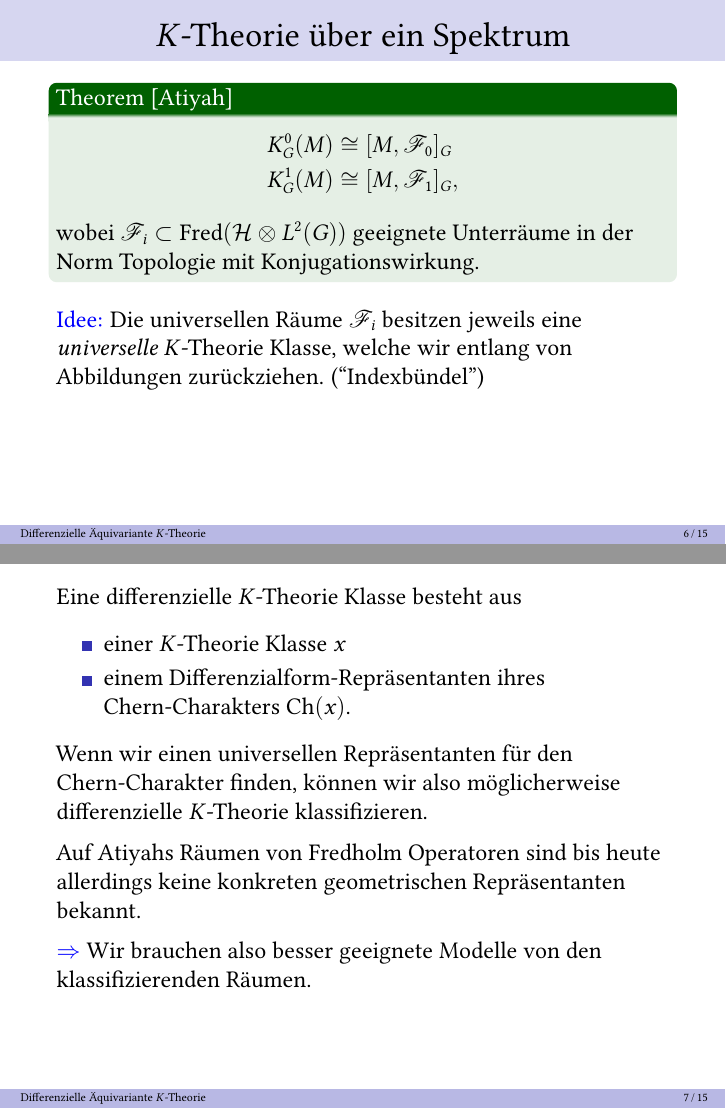
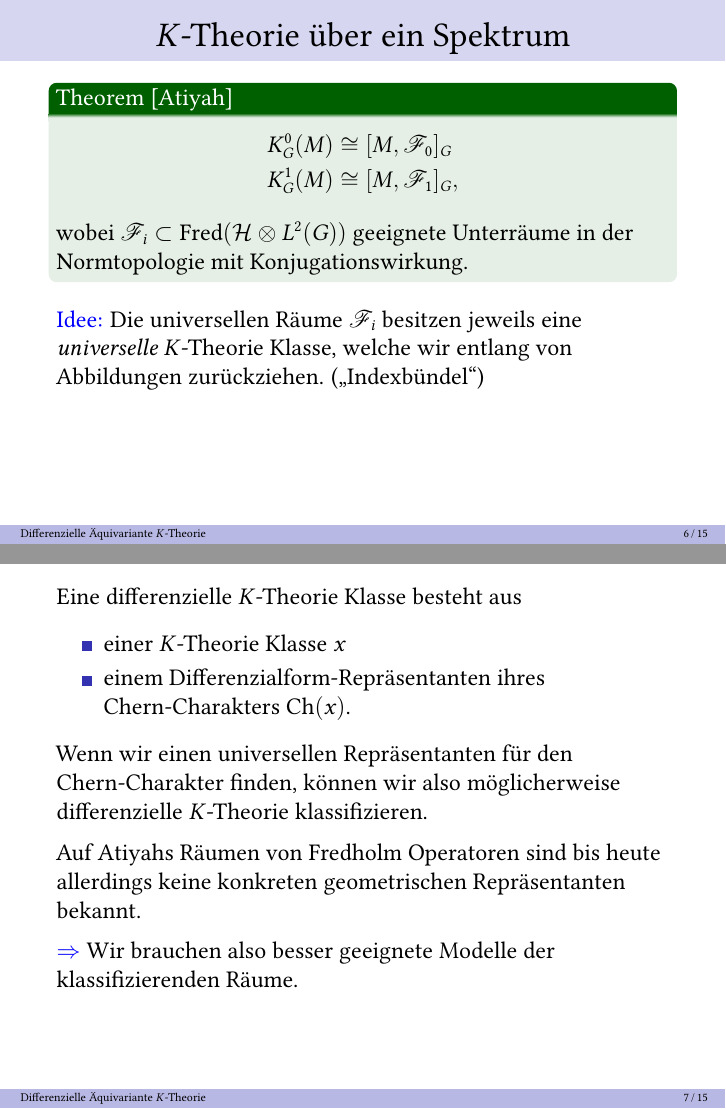
Before and after one commit to seriq/Dissertationsvortrag, LaTeX slides (slides.tex): pages 13 and 15 of 30, joined at a grey line. The pictures show the PDF file slides.pdf that the author committed with the source.

Commit message:
changes n stuff

```diff
--- a/slides.tex
+++ b/slides.tex
@@ -360,11 +360,11 @@ konstruieren?}
             K_G^1(M) &\cong [M, \mathscr{F}_1]_G,
         \end{align*}
         wobei $\mathscr{F}_i\subset \mathrm{Fred}(\mathcal{H}\otimes L^2(G))$
-        geeignete Unterräume in der Norm Topologie mit Konjugationswirkung.
+        geeignete Unterräume in der Normtopologie mit Konjugationswirkung.
     \end{exampleblock}
     \onslide{\textcolor{blue}{Idee:} Die universellen Räume $\mathscr{F}_i$
         besitzen jeweils eine \emph{universelle} $K$-Theorie Klasse, welche wir
-    entlang von Abbildungen zurückziehen. (``Indexbündel'')}
+    entlang von Abbildungen zurückziehen. (\glqq Indexbündel\grqq)}
 \end{frame}
 \begin{frame}
     Eine differenzielle $K$-Theorie Klasse besteht aus
@@ -382,7 +382,7 @@ konstruieren?}
     konkreten geometrischen Repräsentanten bekannt.
 
     $\textcolor{blue}{\Rightarrow}$ Wir brauchen also besser geeignete Modelle
-    von den klassifizierenden Räumen.}
+    der klassifizierenden Räume.}
 
 \end{frame}
 \begin{frame}
```
Also changed, not shown: slides.pdf, slides.tex (4 more changed lines).
